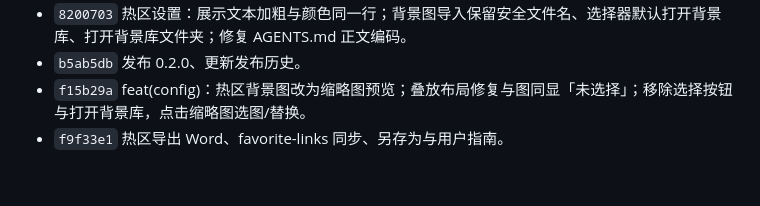
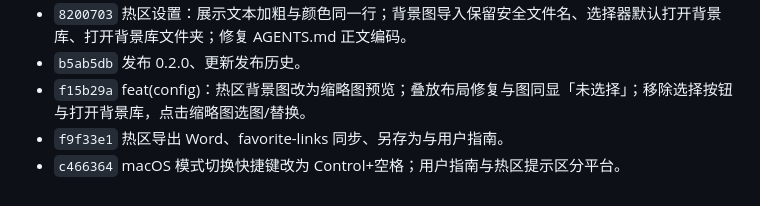
Before and after one commit to hoewonZ/dragFree, a Markdown page: COMMIT_HISTORY.md, the part around the change. Rendered like a GitHub page.

Commit message:
docs(history)：补录 c466364 快捷键调整
Made-with: Cursor

```diff
--- a/COMMIT_HISTORY.md
+++ b/COMMIT_HISTORY.md
@@ -85,3 +85,4 @@
 - `b5ab5db` 发布 0.2.0、更新发布历史。
 - `f15b29a` feat(config)：热区背景图改为缩略图预览；叠放布局修复与图同显「未选择」；移除选择按钮与打开背景库，点击缩略图选图/替换。
 - `f9f33e1` 热区导出 Word、favorite-links 同步、另存为与用户指南。
+- `c466364` macOS 模式切换快捷键改为 Control+空格；用户指南与热区提示区分平台。
```
